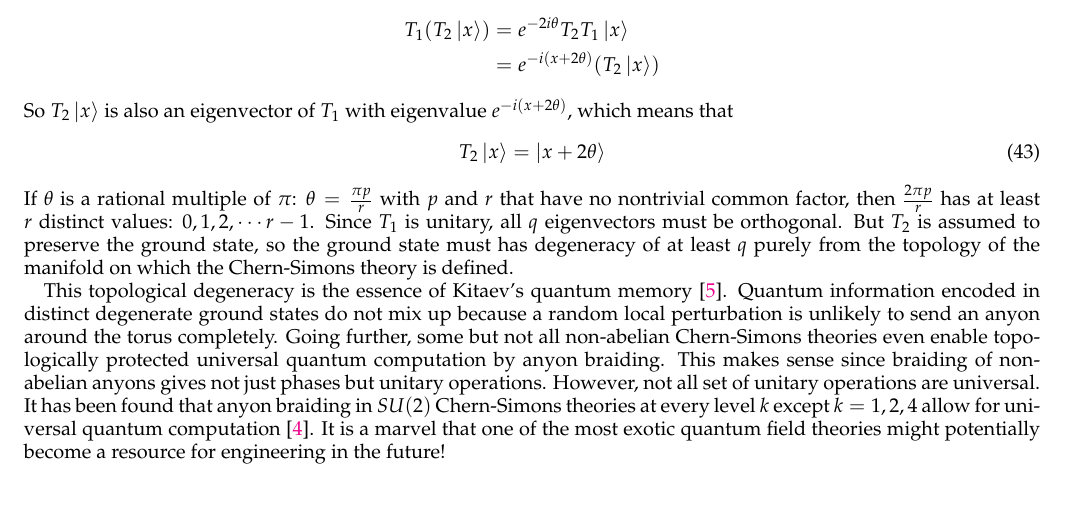
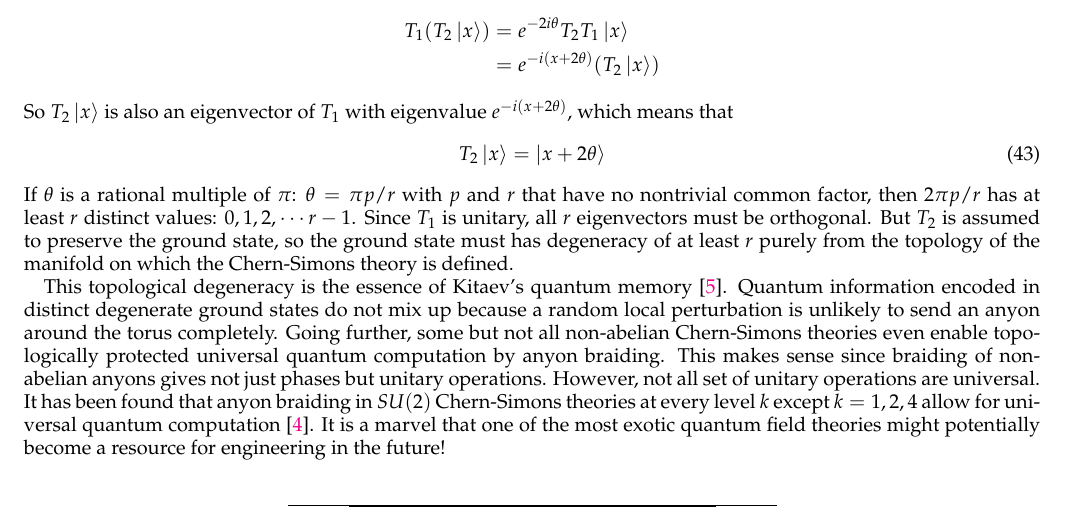
Before and after one commit to Ninnat/notes, a LaTeX paper (chern-simons/main.tex): part of page 12 of 13, cut so that both start at the same text. Compiled offline with pdfLaTeX.

Commit message:
Last section: replace q with r because q is already used

```diff
--- a/chern-simons/main.tex
+++ b/chern-simons/main.tex
@@ -513,7 +513,7 @@ So $T_2 \ket{x}$ is also an eigenvector of $T_1$ with eigenvalue $e^{-i (x + 2\t
 \begin{align}
 T_2 \ket{x} = \ket{x+2\theta}
 \end{align}
-If $\theta$ is a rational multiple of $\pi$: $\theta = \frac{\pi p}{r}$ with $p$ and $r$ that have no nontrivial common factor, then $\frac{2\pi p}{r}$ has at least $r$ distinct values: $0,1,2,\cdots r-1$. Since $T_1$ is unitary, all $q$ eigenvectors must be orthogonal. But $T_2$ is assumed to preserve the ground state, so the ground state must has degeneracy of at least $q$ purely from the topology of the manifold on which the Chern-Simons theory is defined.
+If $\theta$ is a rational multiple of $\pi$: $\theta = \pi p/r$ with $p$ and $r$ that have no nontrivial common factor, then $ 2\pi p/r$ has at least $r$ distinct values: $0,1,2,\cdots r-1$. Since $T_1$ is unitary, all $r$ eigenvectors must be orthogonal. But $T_2$ is assumed to preserve the ground state, so the ground state must has degeneracy of at least $r$ purely from the topology of the manifold on which the Chern-Simons theory is defined.
 
 This topological degeneracy is the essence of Kitaev's quantum memory \cite{Preskill}. Quantum information encoded in distinct degenerate ground states do not mix up because a random local perturbation is unlikely to send an anyon around the torus completely. Going further, some but not all non-abelian Chern-Simons theories even enable topologically protected universal quantum computation by anyon braiding. This makes sense since braiding of non-abelian anyons gives not just phases but unitary operations. However, not all set of unitary operations are universal. It has been found that anyon braiding in $SU(2)$ Chern-Simons theories at every level $k$ except $k=1,2,4$ allow for universal quantum computation \cite{Pachos12}. It is a marvel that one of the most exotic quantum field theories might potentially become a resource for engineering in the future!
 
```
Also changed, not shown: chern-simons/main.pdf.
